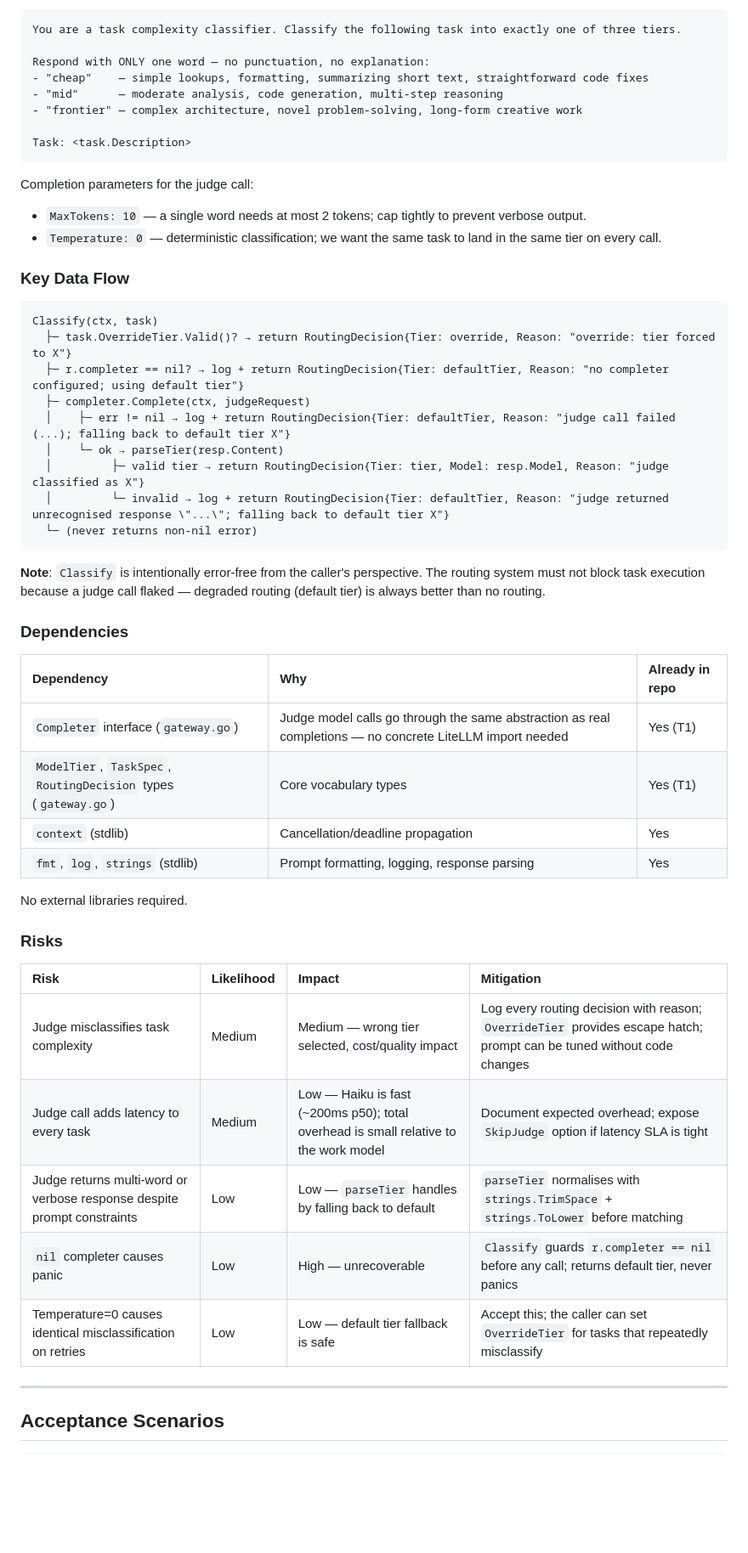
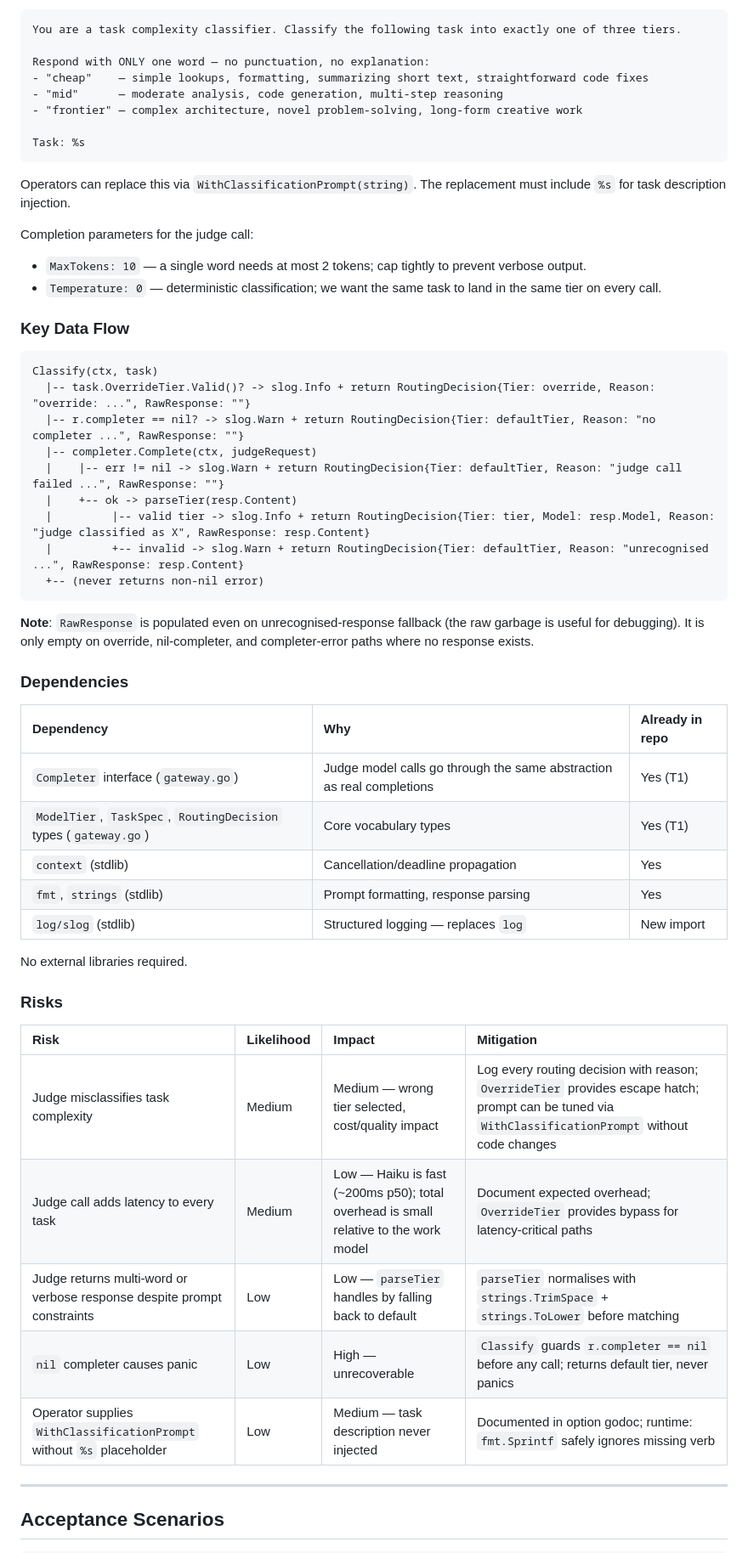
Before and after one commit to Kiriketsuki/agenKic-orKistrator, a Markdown page: judge-router-spec.md, the part around one of its changes. Shown at 85% size. Rendered like a GitHub page; blank space fills up the shorter version.

````diff
--- a/judge-router-spec.md
+++ b/judge-router-spec.md
@@ -122,8 +128,10 @@ Respond with ONLY one word — no punctuation, no explanation:
 - "mid"      — moderate analysis, code generation, multi-step reasoning
 - "frontier" — complex architecture, novel problem-solving, long-form creative work
 
-Task: <task.Description>
+Task: %s
 ```
+
+Operators can replace this via `WithClassificationPrompt(string)`. The replacement must include `%s` for task description injection.
 
 Completion parameters for the judge call:
 - `MaxTokens: 10` — a single word needs at most 2 tokens; cap tightly to prevent verbose output.
@@ -133,26 +141,27 @@ Completion parameters for the judge call:
 
 ```
 Classify(ctx, task)
-  ├─ task.OverrideTier.Valid()? → return RoutingDecision{Tier: override, Reason: "override: tier forced to X"}
-  ├─ r.completer == nil? → log + return RoutingDecision{Tier: defaultTier, Reason: "no completer configured; using default tier"}
-  ├─ completer.Complete(ctx, judgeRequest)
-  │    ├─ err != nil → log + return RoutingDecision{Tier: defaultTier, Reason: "judge call failed (...); falling back to default tier X"}
-  │    └─ ok → parseTier(resp.Content)
-  │         ├─ valid tier → return RoutingDecision{Tier: tier, Model: resp.Model, Reason: "judge classified as X"}
-  │         └─ invalid → log + return RoutingDecision{Tier: defaultTier, Reason: "judge returned unrecognised response \"...\"; falling back to default tier X"}
-  └─ (never returns non-nil error)
+  |-- task.OverrideTier.Valid()? -> slog.Info + return RoutingDecision{Tier: override, Reason: "override: ...", RawResponse: ""}
+  |-- r.completer == nil? -> slog.Warn + return RoutingDecision{Tier: defaultTier, Reason: "no completer ...", RawResponse: ""}
+  |-- completer.Complete(ctx, judgeRequest)
+  |    |-- err != nil -> slog.Warn + return RoutingDecision{Tier: defaultTier, Reason: "judge call failed ...", RawResponse: ""}
+  |    +-- ok -> parseTier(resp.Content)
+  |         |-- valid tier -> slog.Info + return RoutingDecision{Tier: tier, Model: resp.Model, Reason: "judge classified as X", RawResponse: resp.Content}
+  |         +-- invalid -> slog.Warn + return RoutingDecision{Tier: defaultTier, Reason: "unrecognised ...", RawResponse: resp.Content}
+  +-- (never returns non-nil error)
 ```
 
-**Note**: `Classify` is intentionally error-free from the caller's perspective. The routing system must not block task execution because a judge call flaked — degraded routing (default tier) is always better than no routing.
+**Note**: `RawResponse` is populated even on unrecognised-response fallback (the raw garbage is useful for debugging). It is only empty on override, nil-completer, and completer-error paths where no response exists.
 
 ### Dependencies
 
 | Dependency | Why | Already in repo |
 |:-----------|:----|:----------------|
-| `Completer` interface (`gateway.go`) | Judge model calls go through the same abstraction as real completions — no concrete LiteLLM import needed | Yes (T1) |
+| `Completer` interface (`gateway.go`) | Judge model calls go through the same abstraction as real completions | Yes (T1) |
 | `ModelTier`, `TaskSpec`, `RoutingDecision` types (`gateway.go`) | Core vocabulary types | Yes (T1) |
 | `context` (stdlib) | Cancellation/deadline propagation | Yes |
-| `fmt`, `log`, `strings` (stdlib) | Prompt formatting, logging, response parsing | Yes |
+| `fmt`, `strings` (stdlib) | Prompt formatting, response parsing | Yes |
+| `log/slog` (stdlib) | Structured logging — replaces `log` | New import |
 
 No external libraries required.
 
@@ -160,11 +169,11 @@ No external libraries required.
 
 | Risk | Likelihood | Impact | Mitigation |
 |:-----|:-----------|:-------|:-----------|
-| Judge misclassifies task complexity | Medium | Medium — wrong tier selected, cost/quality impact | Log every routing decision with reason; `OverrideTier` provides escape hatch; prompt can be tuned without code changes |
-| Judge call adds latency to every task | Medium | Low — Haiku is fast (~200ms p50); total overhead is small relative to the work model | Document expected overhead; expose `SkipJudge` option if latency SLA is tight |
+| Judge misclassifies task complexity | Medium | Medium — wrong tier selected, cost/quality impact | Log every routing decision with reason; `OverrideTier` provides escape hatch; prompt can be tuned via `WithClassificationPrompt` without code changes |
+| Judge call adds latency to every task | Medium | Low — Haiku is fast (~200ms p50); total overhead is small relative to the work model | Document expected overhead; `OverrideTier` provides bypass for latency-critical paths |
 | Judge returns multi-word or verbose response despite prompt constraints | Low | Low — `parseTier` handles by falling back to default | `parseTier` normalises with `strings.TrimSpace` + `strings.ToLower` before matching |
 | `nil` completer causes panic | Low | High — unrecoverable | `Classify` guards `r.completer == nil` before any call; returns default tier, never panics |
-| Temperature=0 causes identical misclassification on retries | Low | Low — default tier fallback is safe | Accept this; the caller can set `OverrideTier` for tasks that repeatedly misclassify |
+| Operator supplies `WithClassificationPrompt` without `%s` placeholder | Low | Medium — task description never injected | Documented in option godoc; runtime: `fmt.Sprintf` safely ignores missing verb |
 
 ---
 
````
Also changed, not shown: other parts of judge-router-spec.md (+93 -71 lines).
